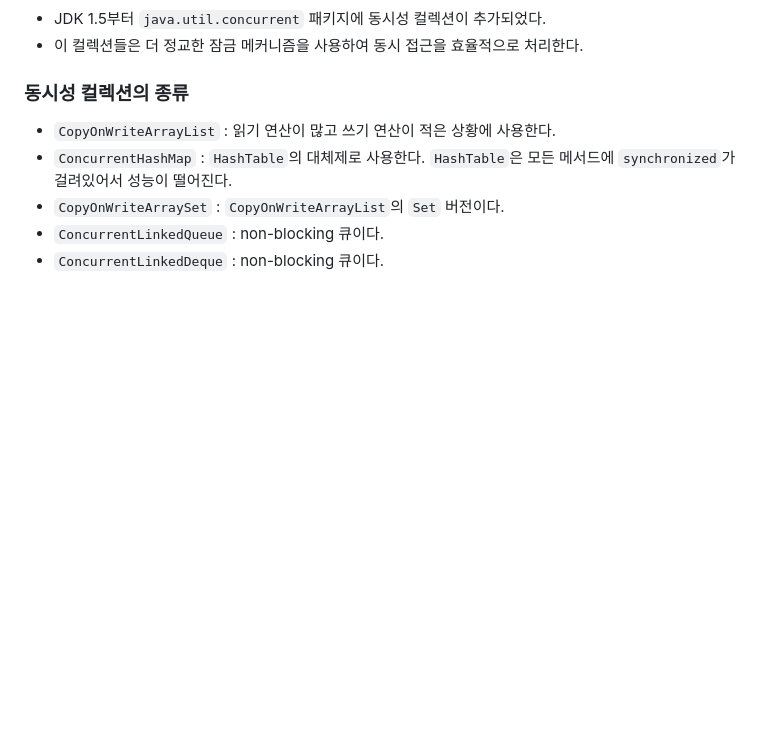
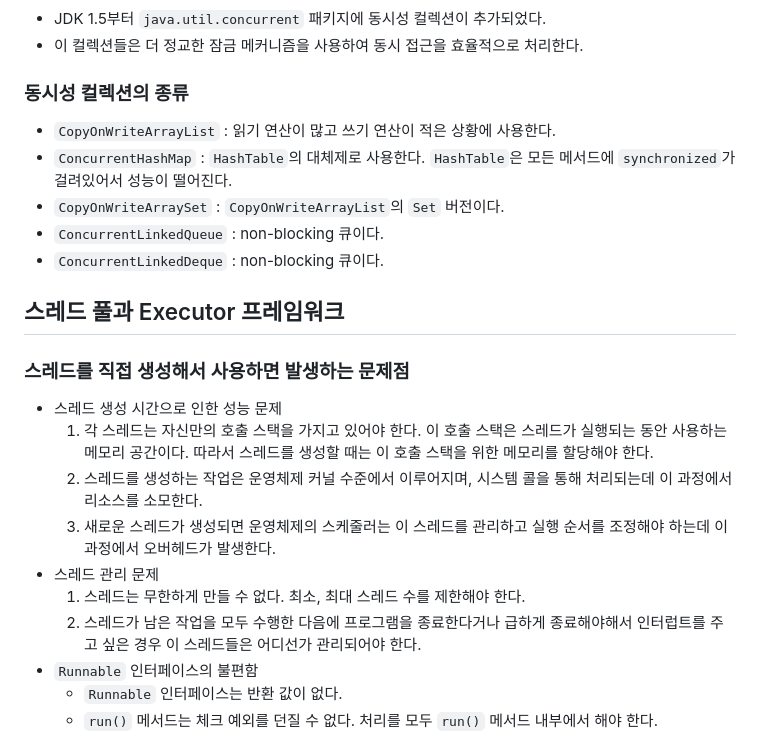
Before and after one commit to wisehero/studyRepo, a Markdown page: java-adv1/readme.md, the part around one of its changes. GitHub-like rendering; blank space fills up the shorter version.

```diff
--- a/java-adv1/readme.md
+++ b/java-adv1/readme.md
@@ -320,3 +320,19 @@
 - `CopyOnWriteArraySet` : `CopyOnWriteArrayList`의 `Set` 버전이다.
 - `ConcurrentLinkedQueue` : non-blocking 큐이다.
 - `ConcurrentLinkedDeque` : non-blocking 큐이다.
+
+## 스레드 풀과 Executor 프레임워크
+
+### 스레드를 직접 생성해서 사용하면 발생하는 문제점
+
+- 스레드 생성 시간으로 인한 성능 문제
+    1. 각 스레드는 자신만의 호출 스택을 가지고 있어야 한다. 이 호출 스택은 스레드가 실행되는 동안 사용하는 메모리 공간이다. 따라서 스레드를 생성할 때는 이 호출 스택을 위한 메모리를 할당해야 한다.
+    2. 스레드를 생성하는 작업은 운영체제 커널 수준에서 이루어지며, 시스템 콜을 통해 처리되는데 이 과정에서 리소스를 소모한다.
+    3. 새로운 스레드가 생성되면 운영체제의 스케줄러는 이 스레드를 관리하고 실행 순서를 조정해야 하는데 이 과정에서 오버헤드가 발생한다.
+- 스레드 관리 문제
+    1. 스레드는 무한하게 만들 수 없다. 최소, 최대 스레드 수를 제한해야 한다.
+    2. 스레드가 남은 작업을 모두 수행한 다음에 프로그램을 종료한다거나 급하게 종료해야해서 인터럽트를 주고 싶은 경우 이 스레드들은 어디선가 관리되어야 한다.
+- `Runnable` 인터페이스의 불편함
+    - `Runnable` 인터페이스는 반환 값이 없다.
+    - `run()` 메서드는 체크 예외를 던질 수 없다. 처리를 모두 `run()` 메서드 내부에서 해야 한다.
+
```
Also changed, not shown: other parts of java-adv1/readme.md (+14 -0 lines).
